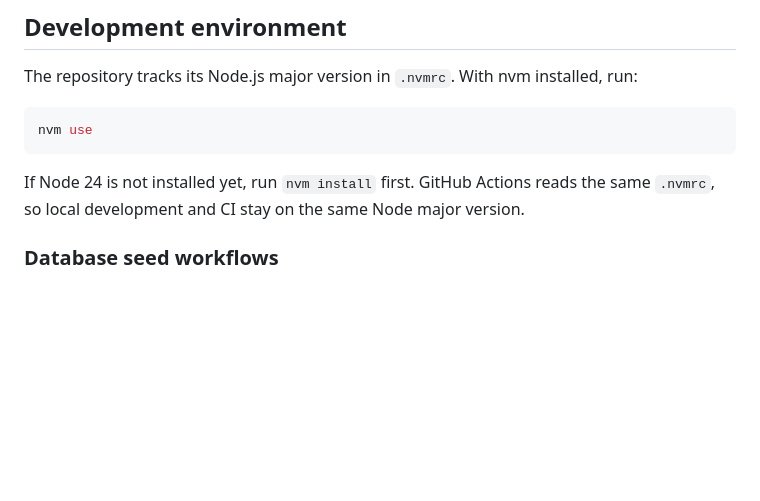
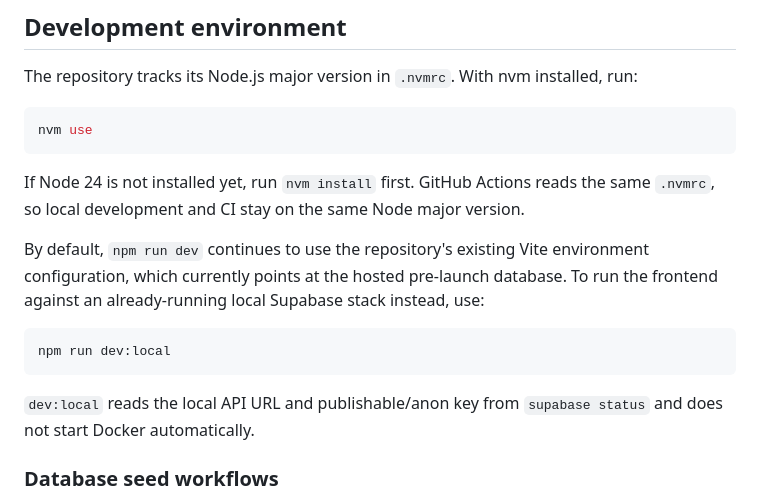
Before and after one commit to vbeffa/jobvana, a Markdown page: README.md, the part around the change. GitHub-like rendering; blank space fills up the shorter version.

Commit message:
Document hosted and local dev modes

````diff
--- a/README.md
+++ b/README.md
@@ -78,6 +78,14 @@ nvm use
 
 If Node 24 is not installed yet, run `nvm install` first. GitHub Actions reads the same `.nvmrc`, so local development and CI stay on the same Node major version.
 
+By default, `npm run dev` continues to use the repository's existing Vite environment configuration, which currently points at the hosted pre-launch database. To run the frontend against an already-running local Supabase stack instead, use:
+
+```bash
+npm run dev:local
+```
+
+`dev:local` reads the local API URL and publishable/anon key from `supabase status` and does not start Docker automatically.
+
 ### Database seed workflows
 
 The default database reset is production-safe and loads only durable reference/taxonomy data. Synthetic marketplace data is opt-in:
````
